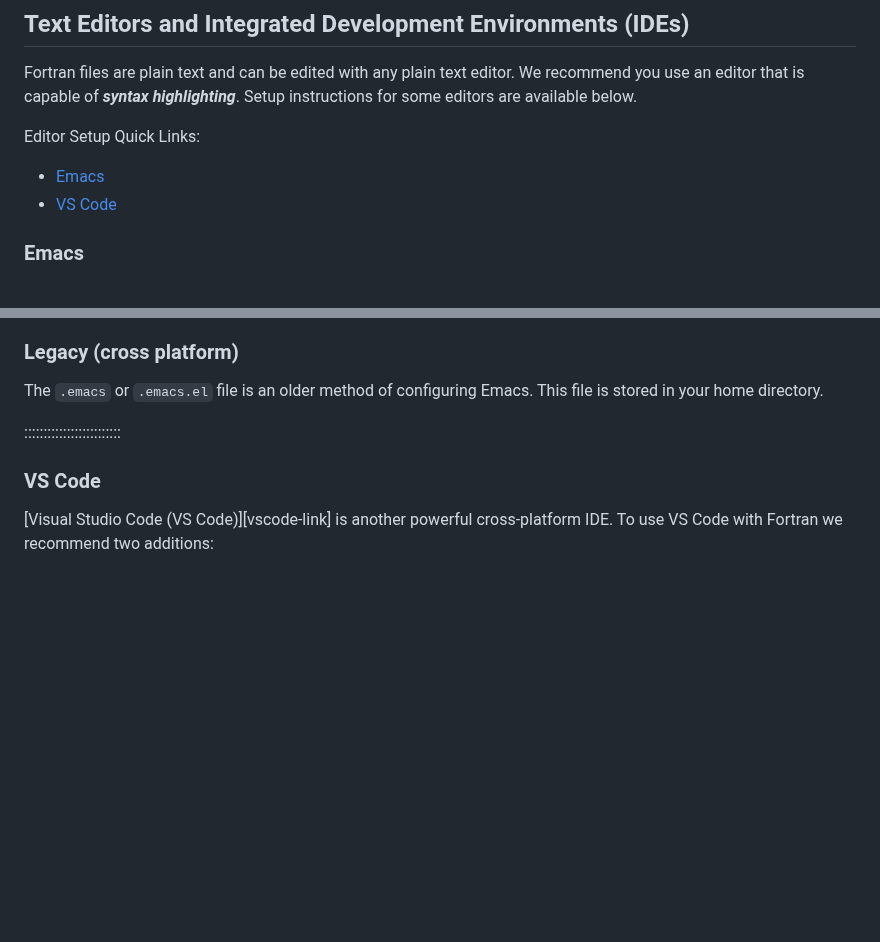
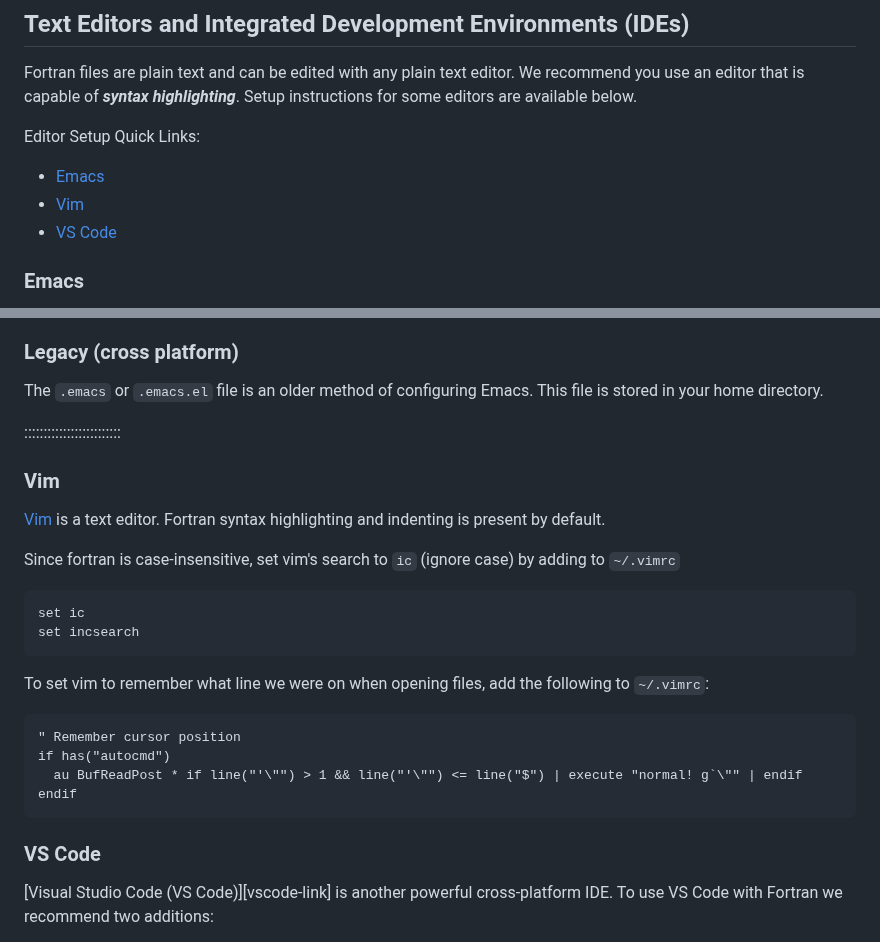
Before and after one commit to carpentries-incubator/intro-to-modern-fortran, a Markdown page: learners/setup.md, 2 parts joined by grey strips. Rendered like a GitHub page; blank space fills up the shorter version.

Commit message:
vim instructions ideas

````diff
--- a/learners/setup.md
+++ b/learners/setup.md
@@ -244,6 +244,7 @@ Setup instructions for some editors are available below.
 Editor Setup Quick Links:
 
 - [Emacs](#emacs)
+- [Vim](#vim)
 - [VS Code](#vs-code)
 
 ### Emacs
@@ -283,6 +284,25 @@ The `.emacs` or `.emacs.el` file is an older method of configuring Emacs.
 This file is stored in your home directory.
 
 :::::::::::::::::::::::::
+
+### Vim
+[Vim](vim-link) is a text editor.  Fortran syntax highlighting and indenting is present by default.
+
+Since fortran is case-insensitive, set vim's search to `ic` (ignore case) by adding to `~/.vimrc`
+```
+set ic
+set incsearch
+```
+
+To set vim to remember what line we were on when opening files, add the following to `~/.vimrc`:
+```
+" Remember cursor position
+if has("autocmd")
+  au BufReadPost * if line("'\"") > 1 && line("'\"") <= line("$") | execute "normal! g`\"" | endif
+endif
+```
+
+
 
 ### VS Code
 
````
